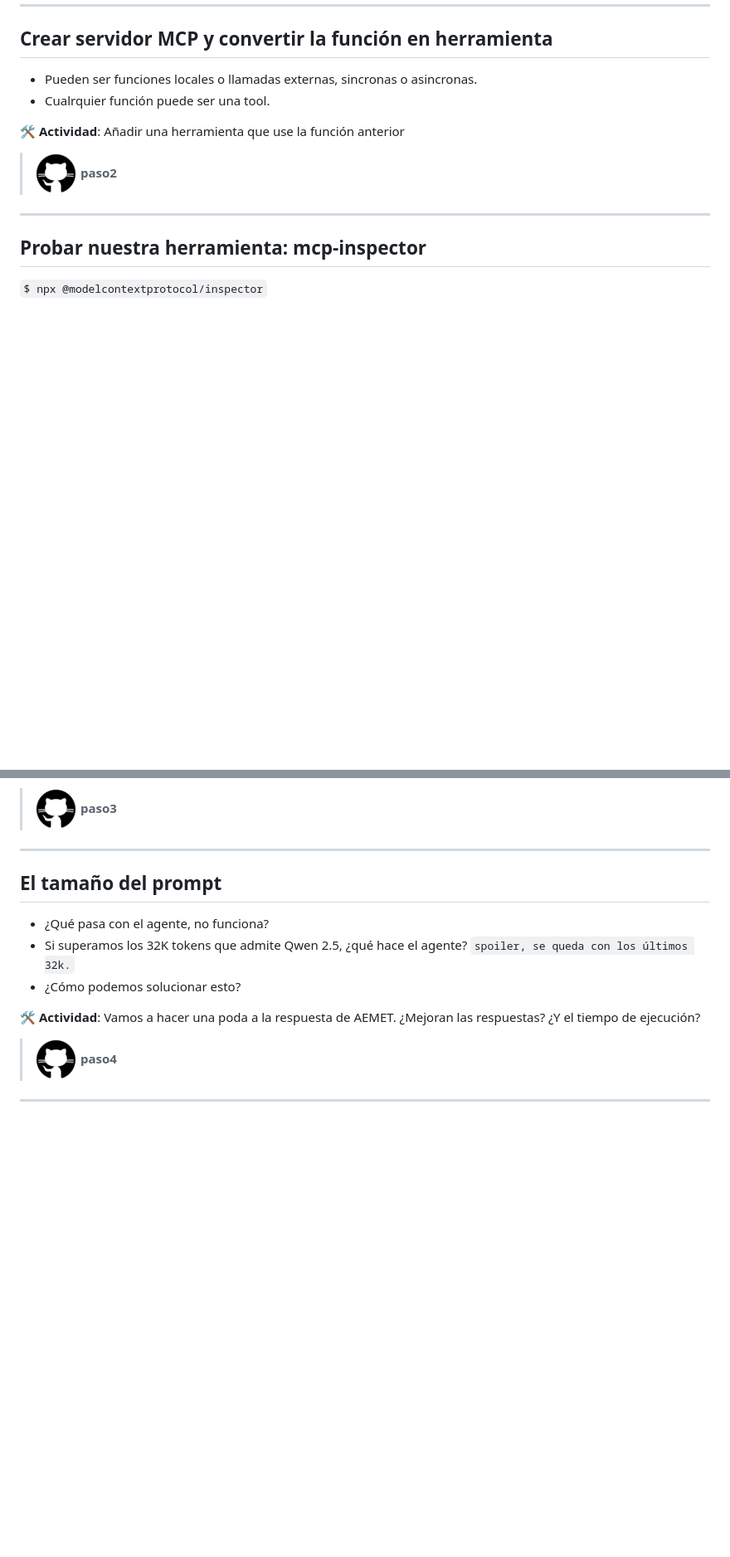
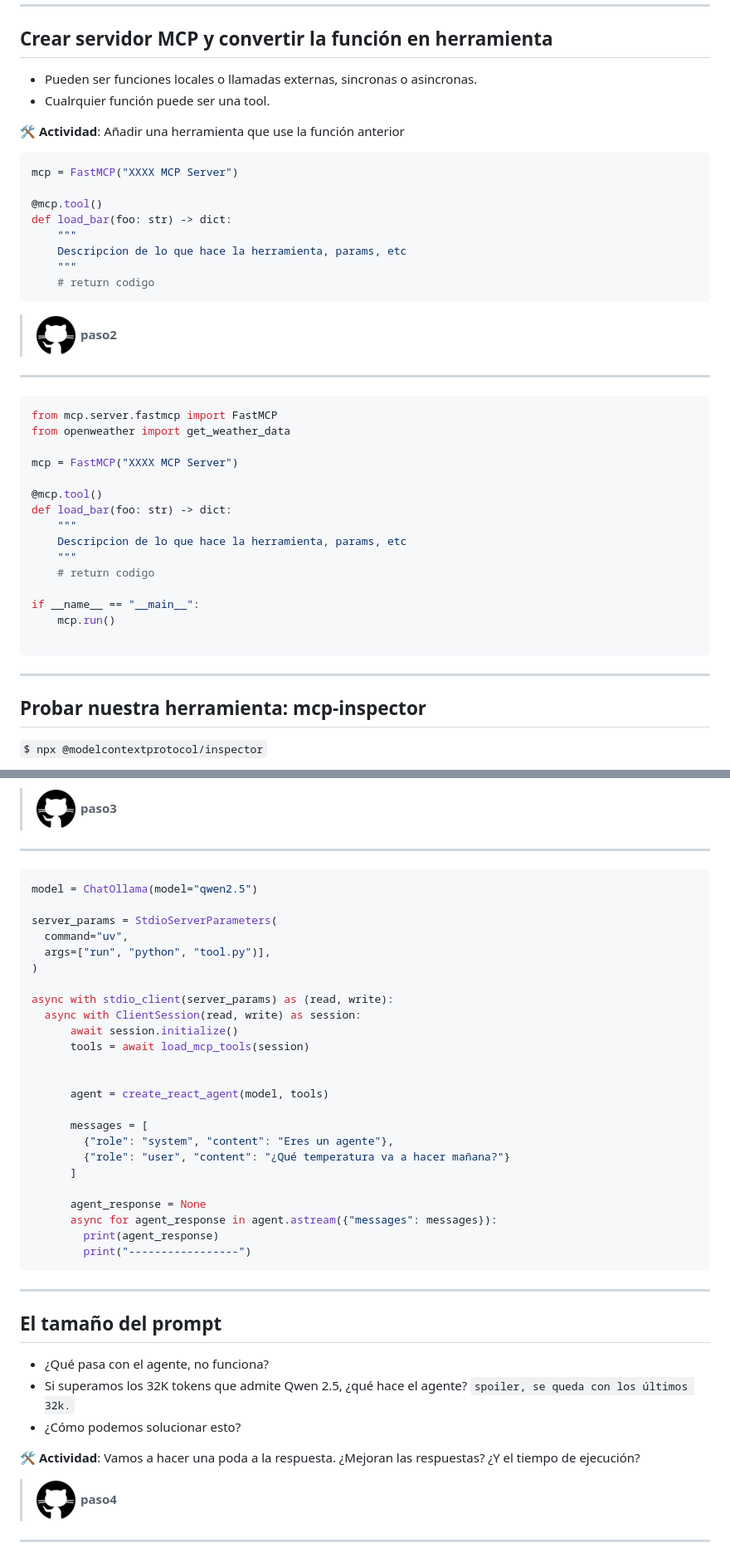
Before and after one commit to mcp-workshop/mcp-workshop.github.io, a Markdown page: java.md, 2 parts joined by grey strips. Shown at 83% size. Drawn GitHub-style; blank space fills up the shorter version.

Commit message:
separados + codigo

````diff
--- a/java.md
+++ b/java.md
@@ -38,7 +60,38 @@ https://www.latlong.net/
 
 🛠️ **Actividad**: Añadir una herramienta que use la función anterior
 
+``` python
+mcp = FastMCP("XXXX MCP Server")
+
+@mcp.tool()
+def load_bar(foo: str) -> dict:
+    """
+    Descripcion de lo que hace la herramienta, params, etc
+    """
+    # return codigo
+```
+
 > ![Github](images/github.png) **paso2**
+
+---
+
+``` python
+from mcp.server.fastmcp import FastMCP
+from openweather import get_weather_data
+
+mcp = FastMCP("XXXX MCP Server")
+
+@mcp.tool()
+def load_bar(foo: str) -> dict:
+    """
+    Descripcion de lo que hace la herramienta, params, etc
+    """
+    # return codigo
+
+if __name__ == "__main__":
+    mcp.run()
+
+```
 
 ---
 
@@ -83,6 +136,34 @@ https://www.latlong.net/
 > ![Github](images/github.png) **paso3**
 
 ---
+``` python
+model = ChatOllama(model="qwen2.5")
+
+server_params = StdioServerParameters(
+  command="uv",
+  args=["run", "python", "tool.py")],
+)
+
+async with stdio_client(server_params) as (read, write):
+  async with ClientSession(read, write) as session:
+      await session.initialize()
+      tools = await load_mcp_tools(session)
+
+
+      agent = create_react_agent(model, tools)
+
+      messages = [
+        {"role": "system", "content": "Eres un agente"},
+        {"role": "user", "content": "¿Qué temperatura va a hacer mañana?"}
+      ]
+
+      agent_response = None
+      async for agent_response in agent.astream({"messages": messages}):
+        print(agent_response)
+        print("-----------------")
+```
+
+---
 
 ## El tamaño del prompt
 
@@ -91,7 +172,7 @@ https://www.latlong.net/
 ```spoiler, se queda con los últimos 32k.```
 * ¿Cómo podemos solucionar esto?
 
-🛠️ **Actividad**: Vamos a hacer una poda a la respuesta de AEMET. ¿Mejoran las respuestas? ¿Y el tiempo de ejecución?
+🛠️ **Actividad**: Vamos a hacer una poda a la respuesta. ¿Mejoran las respuestas? ¿Y el tiempo de ejecución?
 
 > ![Github](images/github.png) **paso4**
 
````
Also changed, not shown: other parts of java.md (+49 -38 lines), node-python.md (+105 -39 lines), slides.md (+38 -12 lines).
